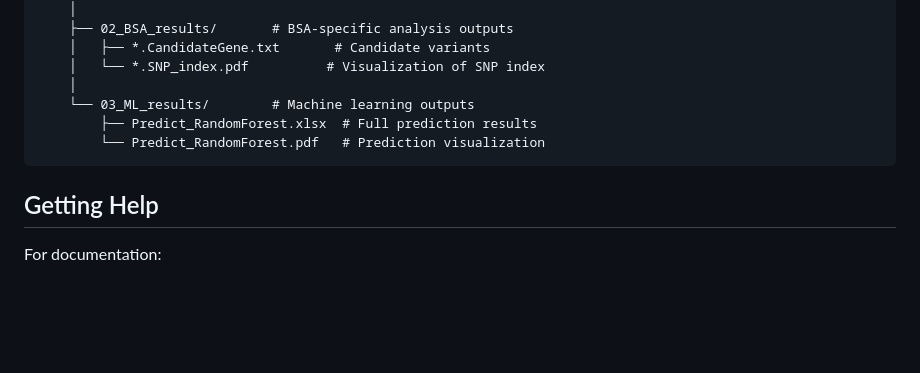
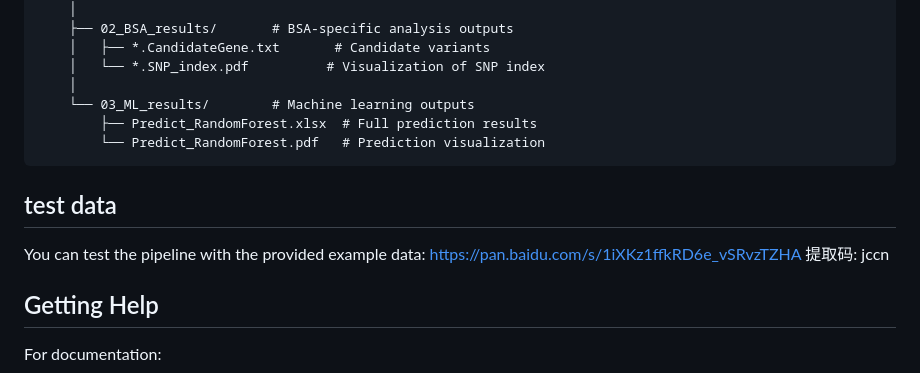
Before and after one commit to ZHUHJ2023/BSAPipeR, a Markdown page: README.md, the part around one of its changes. GitHub-like rendering; blank space fills up the shorter version.

```diff
--- a/README.md
+++ b/README.md
@@ -138,6 +139,11 @@ The package implements a comprehensive BSA analysis workflow:
             ├── Predict_RandomForest.xlsx  # Full prediction results
             └── Predict_RandomForest.pdf   # Prediction visualization
 
+## test data
+
+You can test the pipeline with the provided example data:
+<https://pan.baidu.com/s/1iXKz1ffkRD6e_vSRvzTZHA> 提取码: jccn
+
 ## Getting Help
 
 For documentation:
```
Also changed, not shown: other parts of README.md (+4 -3 lines).
